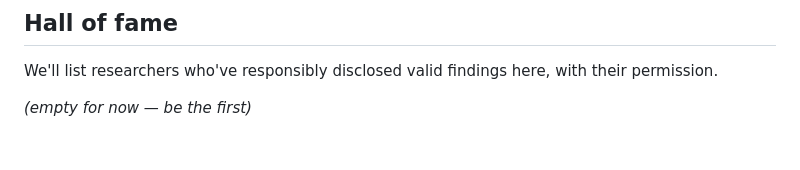
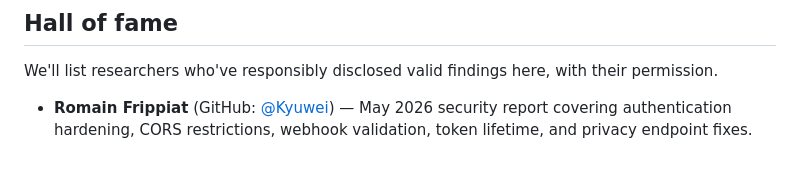
Before and after one commit to A-SIDE-Social/aside, a Markdown page: SECURITY.md, the part around the change. Rendered like a GitHub page.

Commit message:
Credit security researcher

```diff
--- a/SECURITY.md
+++ b/SECURITY.md
@@ -95,4 +95,7 @@ such an audit will be published once available.
 We'll list researchers who've responsibly disclosed valid findings
 here, with their permission.
 
-_(empty for now — be the first)_
+- **Romain Frippiat** (GitHub: [@Kyuwei](https://github.com/Kyuwei))
+  — May 2026 security report covering authentication hardening, CORS
+  restrictions, webhook validation, token lifetime, and privacy
+  endpoint fixes.
```
